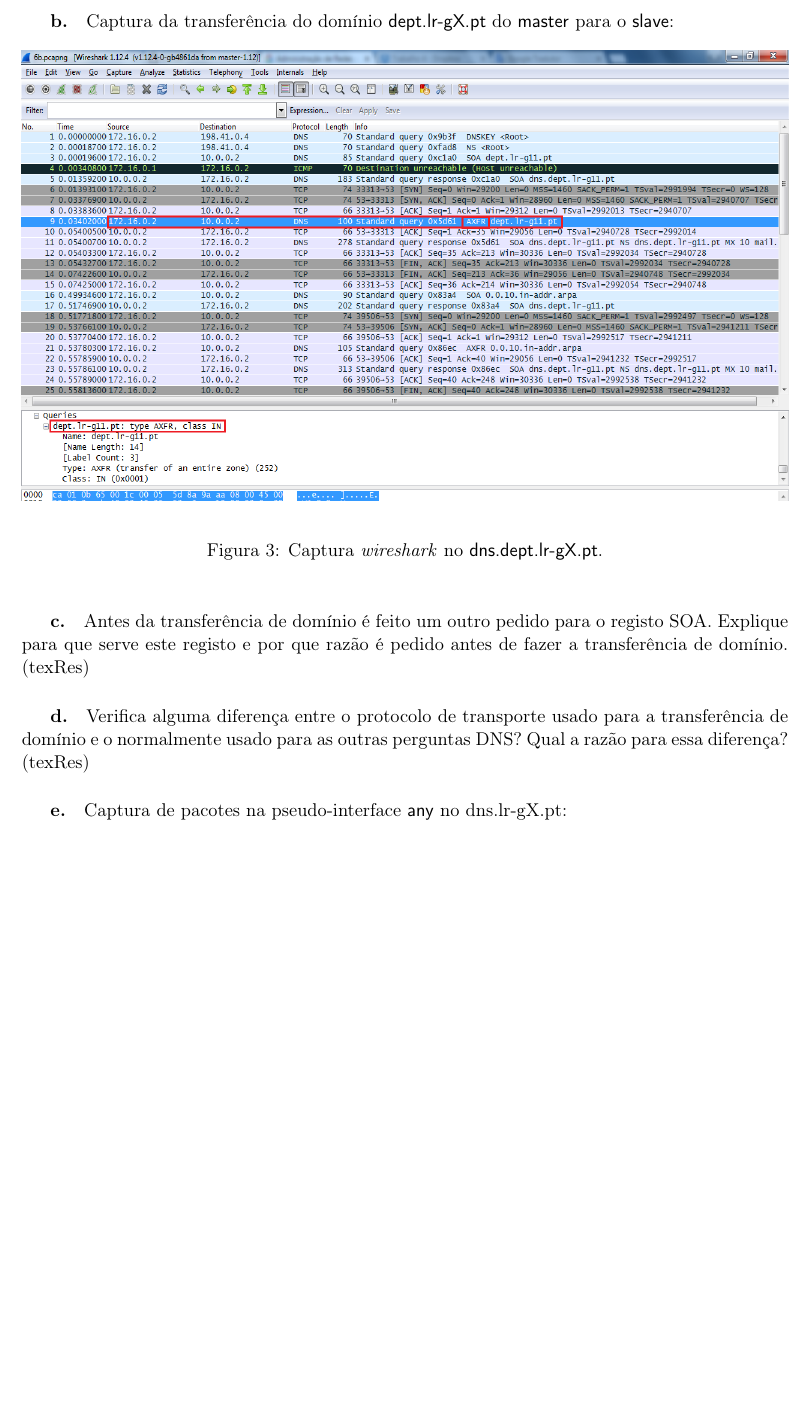
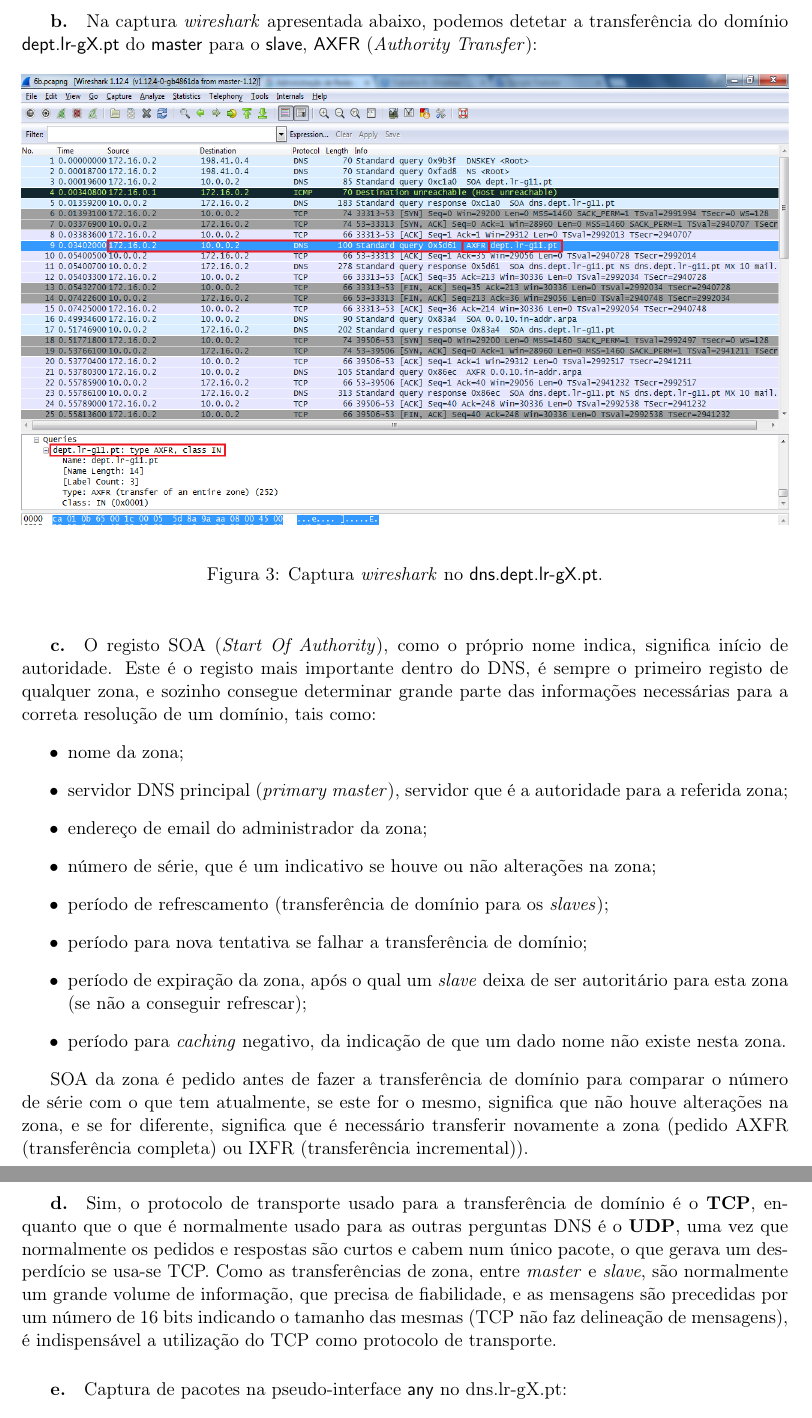
Before and after one commit to vanessa-silva/DNS, a LaTeX document (report/report.tex, which reads report/1.quest.tex): part of page 6 of 8 before the commit and two parts of pages 6 and 7 of 8 after it, the two joined at a grey line, cut at the place of the change, the shorter picture padded with empty space. Compiled offline with pdfLaTeX.

Commit message:
questions 4, 6c, 6d and 6f done

```diff
--- a/report/1.quest.tex
+++ b/report/1.quest.tex
@@ -222,7 +228,7 @@ $TTL	86400
 
 \newpage
 \subparagraph{b.}
-Captura da transferência do domínio \textsf{dept.lr-gX.pt} do \textsf{master} para o \textsf{slave}:
+Na captura \emph{wireshark} apresentada abaixo, podemos detetar a transferência do domínio \textsf{dept.lr-gX.pt} do \textsf{master} para o \textsf{slave}, \textsf{AXFR} (\emph{Authority Transfer}):
 
 \begin{figure}[h]
 \centering
@@ -233,11 +239,24 @@ Captura da transferência do domínio \textsf{dept.lr-gX.pt} do \textsf{master}
 
 
 \subparagraph{c.}
-Antes da transferência de domínio é feito um outro pedido para o registo SOA. Explique para que serve este registo e por que razão é pedido antes de fazer a transferência de domínio. (texRes)
+O registo SOA (\emph{Start Of Authority}), como o próprio nome indica, significa início de autoridade. Este é o registo mais importante dentro do DNS, é sempre o primeiro registo de qualquer zona, e sozinho consegue determinar grande parte das informações necessárias para a correta resolução de um domínio, tais como:
+\begin{itemize}
+\item nome da zona;
+\item servidor DNS principal (\emph{primary master}), servidor que é a autoridade para a referida zona;
+\item endereço de email do administrador da zona;
+\item número de série, que é um indicativo se houve ou não alterações na zona;
+\item período de refrescamento (transferência de domínio para os \emph{slaves});
+\item período para nova tentativa se falhar a transferência de domínio;
+\item período de expiração da zona, após o qual um \emph{slave} deixa de ser autoritário para esta zona (se não a conseguir refrescar);
+\item período para \emph{caching} negativo, da indicação de que um dado nome não existe nesta zona.
+\end{itemize}
+
+SOA da zona é pedido antes de fazer a transferência de domínio para comparar o número de série com o que tem atualmente, se este for o mesmo, significa que não houve alterações na zona, e se for diferente, significa que é necessário transferir novamente a zona (pedido AXFR (transferência completa) ou IXFR (transferência incremental)).
 
 
 \subparagraph{d.}
-Verifica alguma diferença entre o protocolo de transporte usado para a transferência de domínio e o normalmente usado para as outras perguntas DNS? Qual a razão para essa diferença? (texRes)
+Sim, o protocolo de transporte usado para a transferência de domínio é o \textbf{TCP}, enquanto que o que é normalmente usado para as outras perguntas DNS é o \textbf{UDP}, uma vez que normalmente os pedidos e respostas são curtos e cabem num único pacote, o que gerava um desperdício se usa-se TCP.
+Como as transferências de zona, entre \emph{master} e \emph{slave}, são normalmente um grande volume de informação, que precisa de fiabilidade, e as mensagens são precedidas por um número de 16 bits indicando o tamanho das mesmas (TCP não faz delineação de mensagens), é indispensável a utilização do TCP como protocolo de transporte.
 
 
 \subparagraph{e.}
@@ -250,6 +269,6 @@ Captura de pacotes na pseudo-interface \textsf{any} no dns.lr-gX.pt:
 \caption{Captura \emph{wireshark} no \textsf{dns.lr-gX.pt}.}
 \end{figure}
 
-\newpage
+
 \subparagraph{f.}
 A resposta que obteve na alínea anterior é autoritativa? Justifique. (texRes)
```
Also changed, not shown: report/0.intro.tex (+1 -1 lines), report/2_cap.png, report/6e_cap.png, report/1.quest.tex (24 more changed lines).
